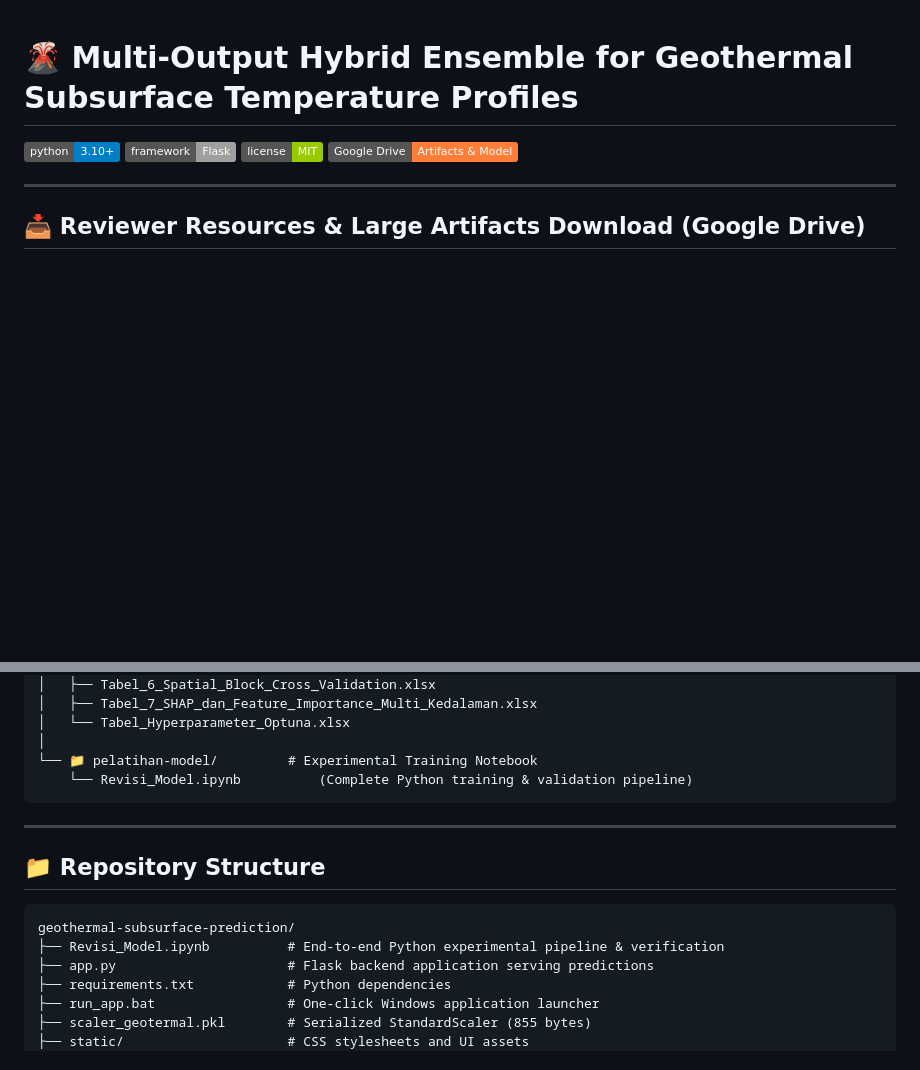
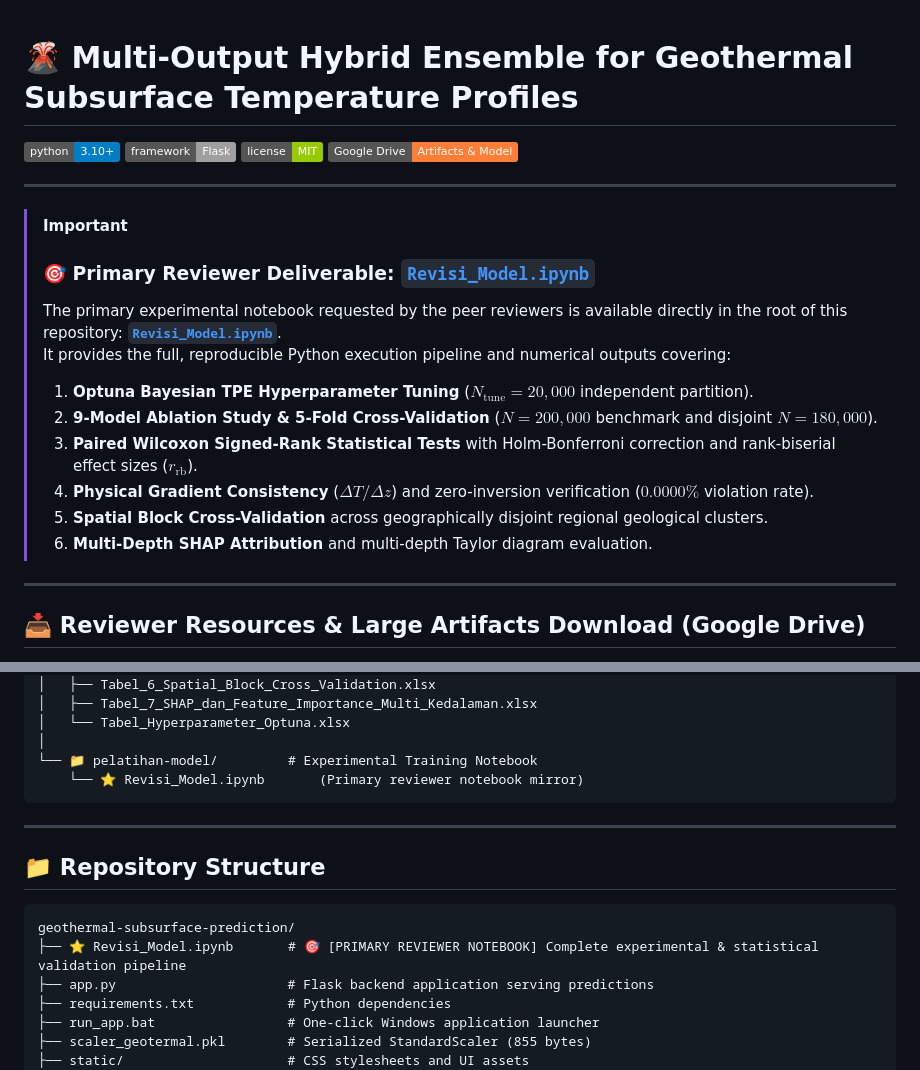
Before and after one commit to pranataa-labs/Geothermal-Subsurface-Prediction, a Markdown page: README.md, 2 parts joined by grey strips. Rendered like a GitHub page; badges without logos; blank space fills up the shorter version.

Commit message:
docs: highlight Revisi_Model.ipynb as primary reviewer deliverable

````diff
--- a/README.md
+++ b/README.md
@@ -4,6 +4,19 @@
 [![Framework Flask](https://img.shields.io/badge/framework-Flask-lightgrey.svg)](https://flask.palletsprojects.com/)
 [![License MIT](https://img.shields.io/badge/license-MIT-green.svg)](LICENSE)
 [![Google Drive Artifacts](https://img.shields.io/badge/Google%20Drive-Artifacts%20%26%20Model-orange.svg)](https://drive.google.com/drive/folders/1eAcN74KvVi5Pjj2qIRBgYzUZwVC3m7qV?usp=sharing)
+
+---
+
+> [!IMPORTANT]
+> ### 🎯 Primary Reviewer Deliverable: [`Revisi_Model.ipynb`](./Revisi_Model.ipynb)
+> The primary experimental notebook requested by the peer reviewers is available directly in the root of this repository: **[`Revisi_Model.ipynb`](./Revisi_Model.ipynb)**.
+> It provides the full, reproducible Python execution pipeline and numerical outputs covering:
+> 1. **Optuna Bayesian TPE Hyperparameter Tuning** ($N_{\text{tune}} = 20,000$ independent partition).
+> 2. **9-Model Ablation Study & 5-Fold Cross-Validation** ($N = 200,000$ benchmark and disjoint $N = 180,000$).
+> 3. **Paired Wilcoxon Signed-Rank Statistical Tests** with Holm-Bonferroni correction and rank-biserial effect sizes ($r_{\text{rb}}$).
+> 4. **Physical Gradient Consistency** ($\Delta T / \Delta z$) and zero-inversion verification ($0.0000\%$ violation rate).
+> 5. **Spatial Block Cross-Validation** across geographically disjoint regional geological clusters.
+> 6. **Multi-Depth SHAP Attribution** and multi-depth Taylor diagram evaluation.
 
 ---
 
@@ -40,7 +53,7 @@ artikel-revisi/
 │   └── Tabel_Hyperparameter_Optuna.xlsx
 │
 └── 📁 pelatihan-model/         # Experimental Training Notebook
-    └── Revisi_Model.ipynb          (Complete Python training & validation pipeline)
+    └── ⭐ Revisi_Model.ipynb       (Primary reviewer notebook mirror)
 ```
 
 ---
@@ -49,7 +62,7 @@ artikel-revisi/
 
 ```
 geothermal-subsurface-prediction/
-├── Revisi_Model.ipynb          # End-to-end Python experimental pipeline & verification
+├── ⭐ Revisi_Model.ipynb       # 🎯 [PRIMARY REVIEWER NOTEBOOK] Complete experimental & statistical validation pipeline
 ├── app.py                      # Flask backend application serving predictions
 ├── requirements.txt            # Python dependencies
 ├── run_app.bat                 # One-click Windows application launcher
````
